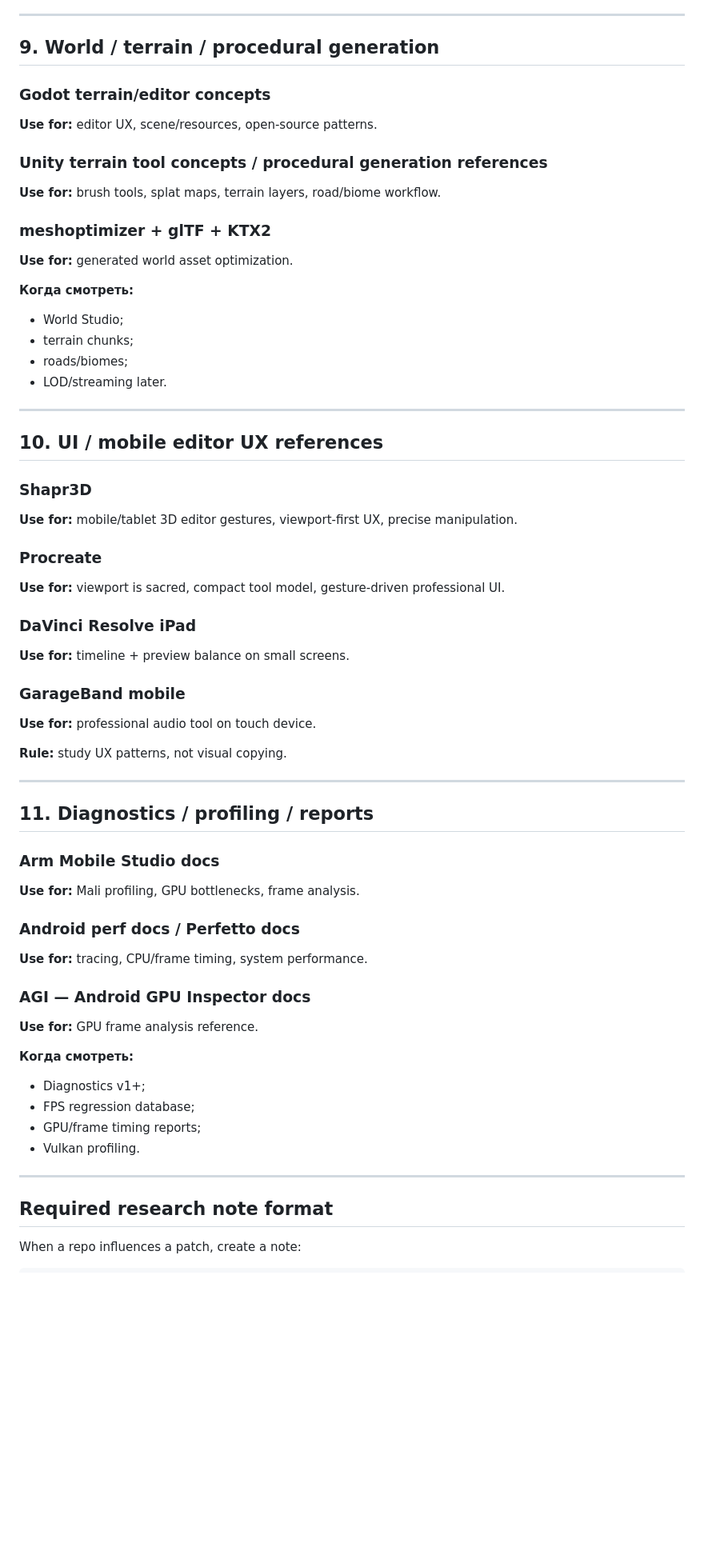
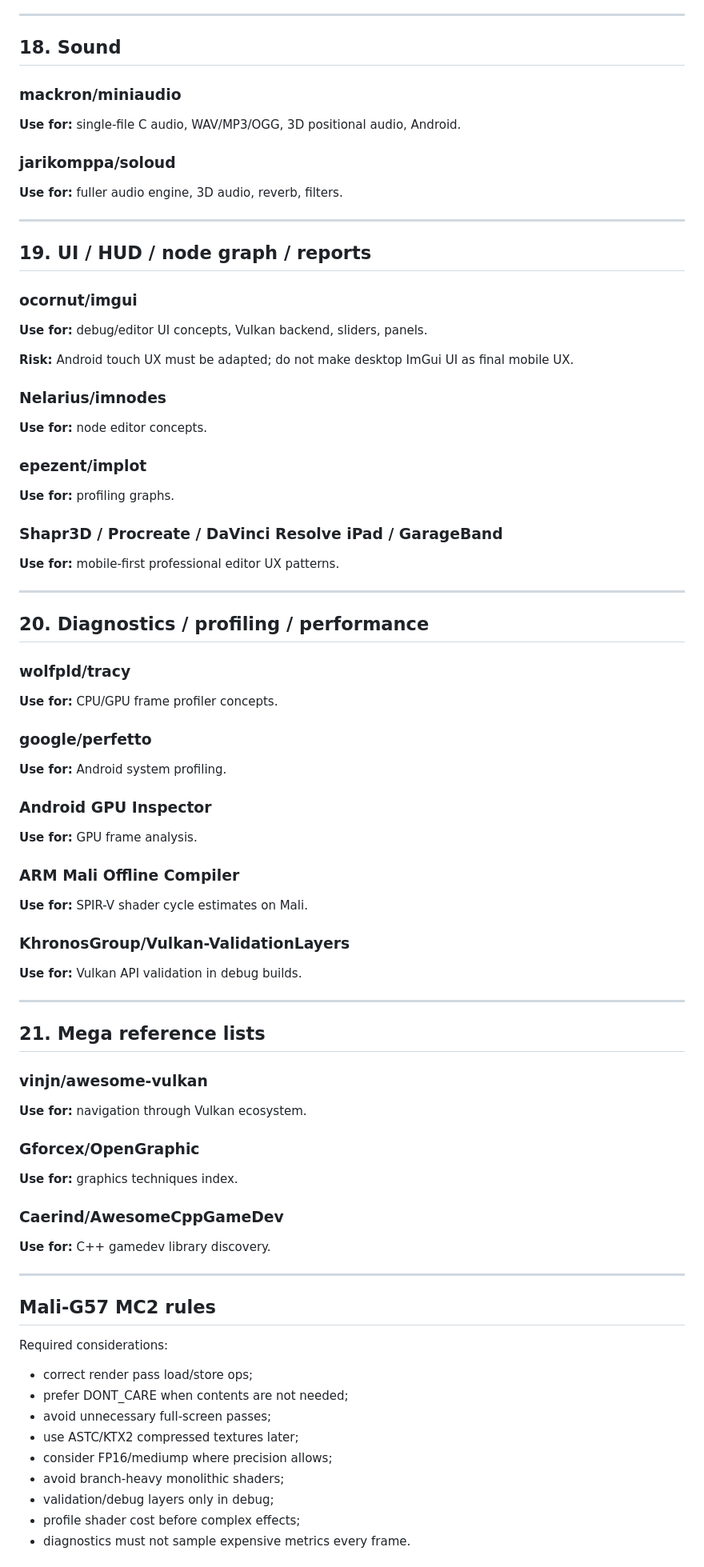
Before and after one commit to AsArtilluman8/SOLUM-Platform, a Markdown page: docs/research/REPOSITORY_REFERENCE_CATALOG.md, the part around one of its changes. Shown at 80% size. GitHub-like rendering; blank space fills up the shorter version.

Commit message:
P01: expand repository catalog after rebase

```diff
--- a/docs/research/REPOSITORY_REFERENCE_CATALOG.md
+++ b/docs/research/REPOSITORY_REFERENCE_CATALOG.md
@@ -322,74 +414,91 @@ GPT сам придумывает CSM/material/water/VFX систему без
 
 ---
 
-## 9. World / terrain / procedural generation
+## 18. Sound
 
-### Godot terrain/editor concepts
+### mackron/miniaudio
 
-**Use for:** editor UX, scene/resources, open-source patterns.
+**Use for:** single-file C audio, WAV/MP3/OGG, 3D positional audio, Android.
 
-### Unity terrain tool concepts / procedural generation references
+### jarikomppa/soloud
 
-**Use for:** brush tools, splat maps, terrain layers, road/biome workflow.
-
-### meshoptimizer + glTF + KTX2
-
-**Use for:** generated world asset optimization.
-
-**Когда смотреть:**
-
-- World Studio;
-- terrain chunks;
-- roads/biomes;
-- LOD/streaming later.
+**Use for:** fuller audio engine, 3D audio, reverb, filters.
 
 ---
 
-## 10. UI / mobile editor UX references
+## 19. UI / HUD / node graph / reports
 
-### Shapr3D
+### ocornut/imgui
 
-**Use for:** mobile/tablet 3D editor gestures, viewport-first UX, precise manipulation.
+**Use for:** debug/editor UI concepts, Vulkan backend, sliders, panels.
 
-### Procreate
+**Risk:** Android touch UX must be adapted; do not make desktop ImGui UI as final mobile UX.
 
-**Use for:** viewport is sacred, compact tool model, gesture-driven professional UI.
+### Nelarius/imnodes
 
-### DaVinci Resolve iPad
+**Use for:** node editor concepts.
 
-**Use for:** timeline + preview balance on small screens.
+### epezent/implot
 
-### GarageBand mobile
+**Use for:** profiling graphs.
 
-**Use for:** professional audio tool on touch device.
+### Shapr3D / Procreate / DaVinci Resolve iPad / GarageBand
 
-**Rule:** study UX patterns, not visual copying.
+**Use for:** mobile-first professional editor UX patterns.
 
 ---
 
-## 11. Diagnostics / profiling / reports
+## 20. Diagnostics / profiling / performance
 
-### Arm Mobile Studio docs
+### wolfpld/tracy
 
-**Use for:** Mali profiling, GPU bottlenecks, frame analysis.
+**Use for:** CPU/GPU frame profiler concepts.
 
-### Android perf docs / Perfetto docs
+### google/perfetto
 
-**Use for:** tracing, CPU/frame timing, system performance.
+**Use for:** Android system profiling.
 
-### AGI — Android GPU Inspector docs
+### Android GPU Inspector
 
-**Use for:** GPU frame analysis reference.
+**Use for:** GPU frame analysis.
 
-**Когда смотреть:**
+### ARM Mali Offline Compiler
 
-- Diagnostics v1+;
-- FPS regression database;
-- GPU/frame timing reports;
-- Vulkan profiling.
+**Use for:** SPIR-V shader cycle estimates on Mali.
+
+### KhronosGroup/Vulkan-ValidationLayers
+
+**Use for:** Vulkan API validation in debug builds.
 
 ---
 
-## Required research note format
+## 21. Mega reference lists
 
-When a repo influences a patch, create a note:
+### vinjn/awesome-vulkan
+
+**Use for:** navigation through Vulkan ecosystem.
+
+### Gforcex/OpenGraphic
+
+**Use for:** graphics techniques index.
+
+### Caerind/AwesomeCppGameDev
+
+**Use for:** C++ gamedev library discovery.
+
+---
+
+## Mali-G57 MC2 rules
+
+Required considerations:
+
+- correct render pass load/store ops;
+- prefer DONT_CARE when contents are not needed;
+- avoid unnecessary full-screen passes;
+- use ASTC/KTX2 compressed textures later;
+- consider FP16/mediump where precision allows;
+- avoid branch-heavy monolithic shaders;
+- validation/debug layers only in debug;
+- profile shader cost before complex effects;
+- diagnostics must not sample expensive metrics every frame.
+
```
Also changed, not shown: other parts of docs/research/REPOSITORY_REFERENCE_CATALOG.md (+296 -199 lines).
